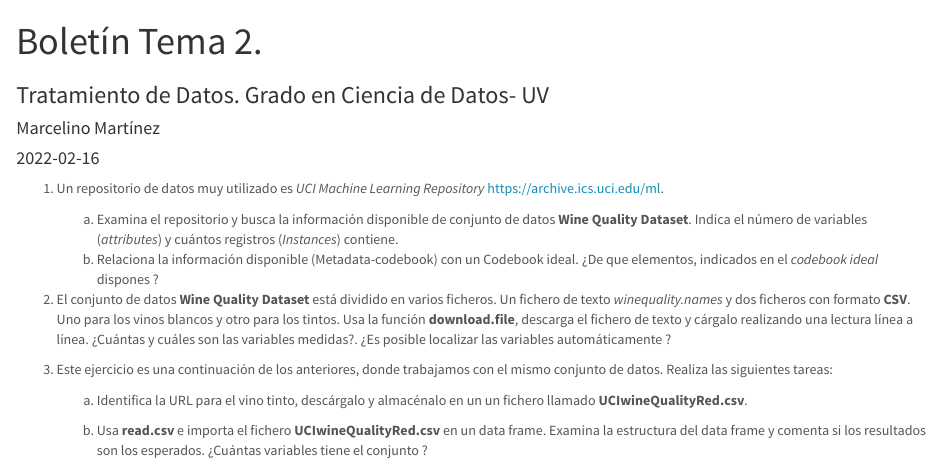
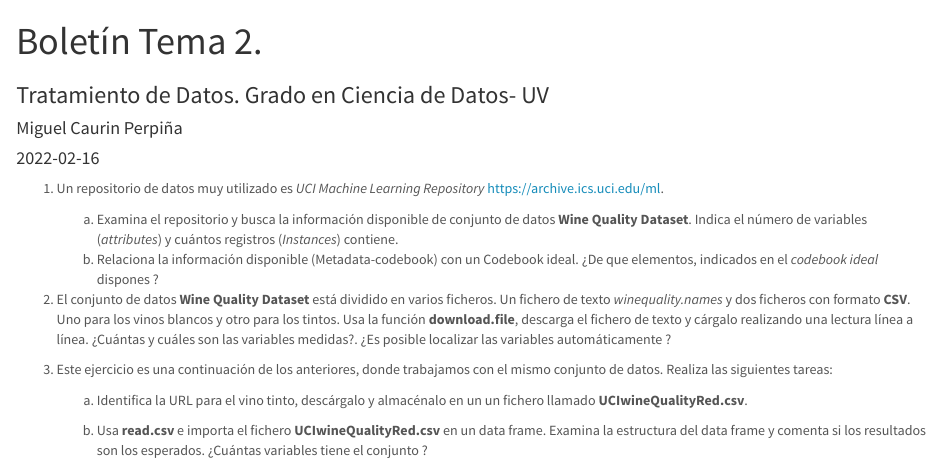
Before and after one commit to caupermi/SolucionesTema2, an R Markdown document (BoletinTema2ALUMNO.Rmd): the page in a window 1100 px wide, from its top. Rendered offline with R 4.5, knitr and Pandoc, with nearby package versions.

Commit message:
Incluyo nombre

```diff
--- a/BoletinTema2ALUMNO.Rmd
+++ b/BoletinTema2ALUMNO.Rmd
@@ -1,7 +1,7 @@
 ---
 title: "Boletín Tema 2."
 subtitle: Tratamiento de Datos. Grado en Ciencia de Datos- UV
-author: "Marcelino Martínez"
+author: "Miguel Caurin Perpiña"
 date:  "`r Sys.Date()`"  #Pondría la fecha del día actual
 params:
   lang: ES
```
